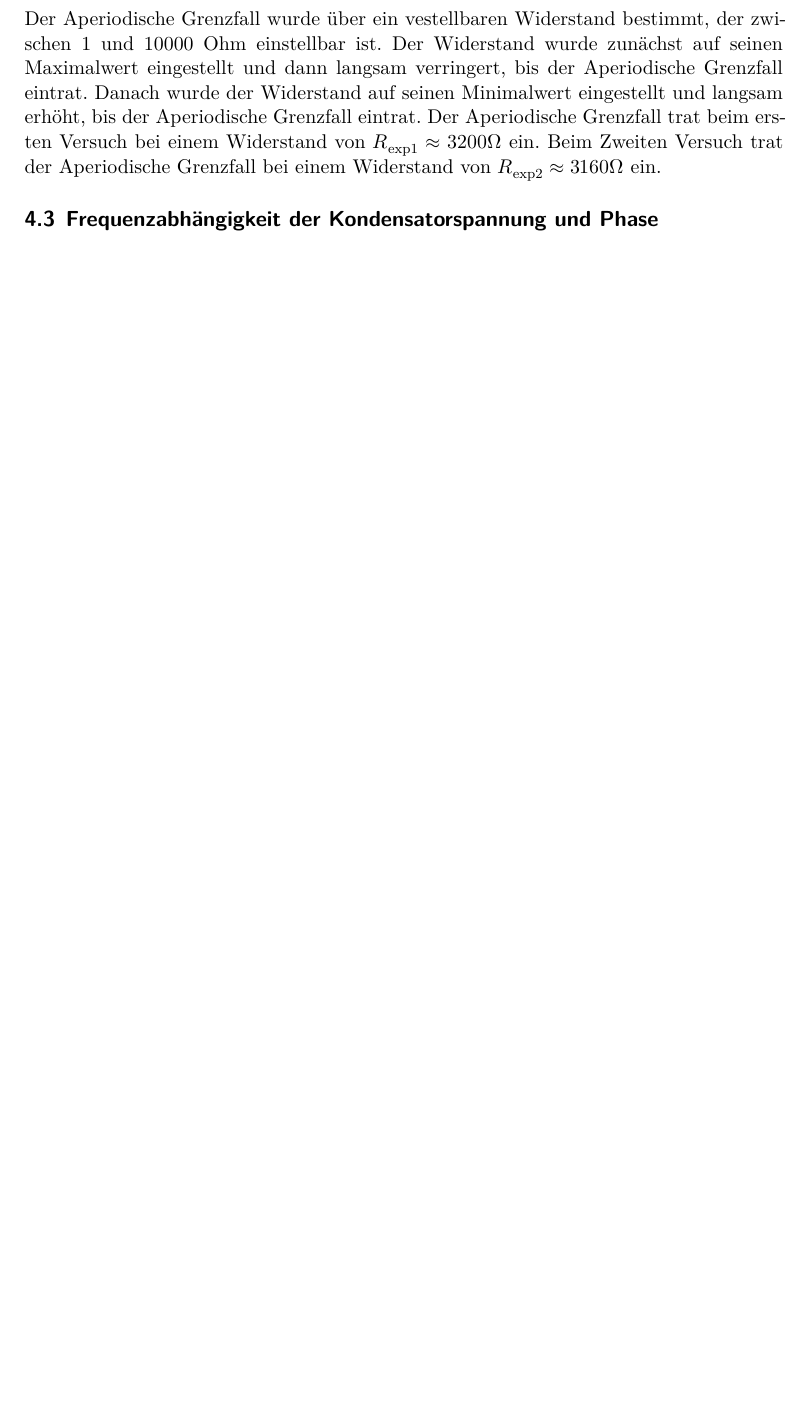
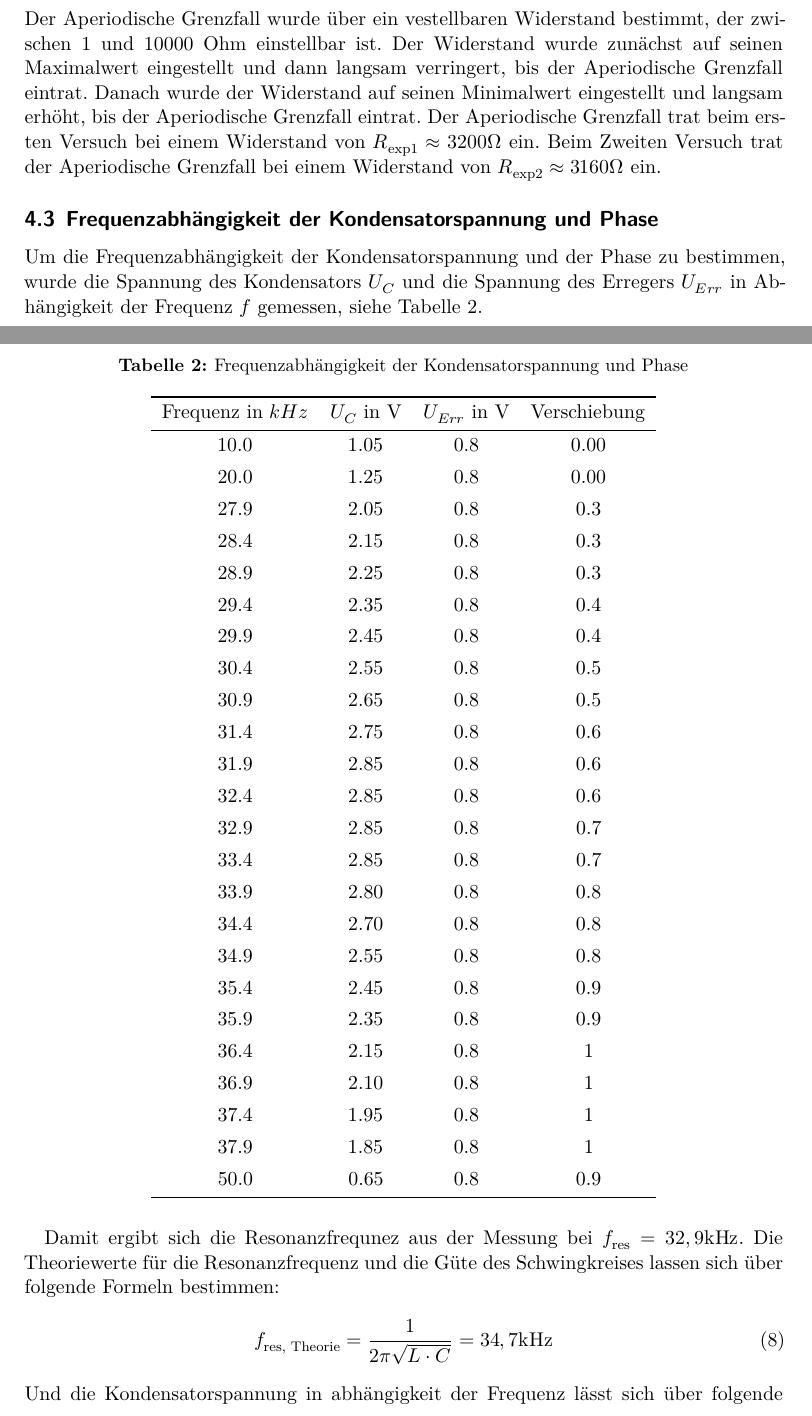
Before and after one commit to DavidLohberg/Grund_Praktikum, a LaTeX document (v354/v354.tex, which reads v354/auswertung.tex): part of page 8 of 8 before the commit and two parts of pages 8 and 9 of 11 after it, the two joined at a grey line, cut so that both start at the same text, the shorter picture padded with empty space. Compiled offline with XeLaTeX.

Commit message:
Frequenzabhängigkeit der Kondensatorspannung und Phase

```diff
--- a/v354/auswertung.tex
+++ b/v354/auswertung.tex
@@ -78,4 +78,46 @@ Der Aperiodische Grenzfall wurde über ein vestellbaren Widerstand bestimmt, der
 Der Aperiodische Grenzfall trat beim ersten Versuch bei einem Widerstand von $R_{\text{exp1}} \approx 3200 \mathrm{\Omega}$ ein.
 Beim Zweiten Versuch trat der Aperiodische Grenzfall bei einem Widerstand von $R_{\text{exp2}} \approx 3160 \mathrm{\Omega}$ ein.
 \subsection{Frequenzabhängigkeit der Kondensatorspannung und Phase}
-
+Um die Frequenzabhängigkeit der Kondensatorspannung und der Phase zu bestimmen,
+wurde die Spannung des Kondensators $U_C$ und die Spannung des Erregers $U_{Err}$ in Abhängigkeit der Frequenz $f$ gemessen, siehe Tabelle 2.
+\begin{table}[H]
+    \centering
+    \caption{Frequenzabhängigkeit der Kondensatorspannung und Phase}
+    \begin{tblr}{c c c c}
+    \toprule
+    Frequenz in $kHz$ & $U_C$ in V & $U_{Err}$ in V & Verschiebung \\
+    \midrule
+    10.0 & 1.05 & 0.8 & 0.00 \\
+    20.0 & 1.25 & 0.8 & 0.00 \\
+    27.9 & 2.05 & 0.8 & 0.3 \\
+    28.4 & 2.15 & 0.8 & 0.3 \\
+    28.9 & 2.25 & 0.8 & 0.3 \\
+    29.4 & 2.35 & 0.8 & 0.4 \\
+    29.9 & 2.45 & 0.8 & 0.4 \\
+    30.4 & 2.55 & 0.8 & 0.5 \\
+    30.9 & 2.65 & 0.8 & 0.5 \\
+    31.4 & 2.75 & 0.8 & 0.6 \\
+    31.9 & 2.85 & 0.8 & 0.6 \\
+    32.4 & 2.85 & 0.8 & 0.6 \\
+    32.9 & 2.85 & 0.8 & 0.7 \\
+    33.4 & 2.85 & 0.8 & 0.7 \\
+    33.9 & 2.80 & 0.8 & 0.8\\
+    34.4 & 2.70 & 0.8 & 0.8 \\
+    34.9 & 2.55 & 0.8 & 0.8 \\
+    35.4 & 2.45 & 0.8 & 0.9 \\
+    35.9 & 2.35 & 0.8 & 0.9 \\
+    36.4 & 2.15 & 0.8 & 1 \\
+    36.9 & 2.10 & 0.8 & 1\\
+    37.4 & 1.95 & 0.8 & 1 \\
+    37.9 & 1.85 & 0.8 & 1 \\
+    50.0 & 0.65 & 0.8 & 0.9 \\
+    \bottomrule
+    \end{tblr}
+\end{table}
+Damit ergibt sich die Resonanzfrequnez aus der Messung bei $f_{\text{res}} = 32,9 \mathrm{kHz}$.
+Die Theoriewerte für die Resonanzfrequenz und die Güte des Schwingkreises lassen sich über folgende Formeln bestimmen:
+\begin{equation}
+    f_{\text{res, Theorie}} = \frac{1}{2 \pi \sqrt{L \cdot C}} = 34,7 \mathrm{kHz}
+\end{equation}
+Und die Kondensatorspannung in abhängigkeit der Frequenz lässt sich über folgende Formel bestimmen:
+\begin{equation}
```
Also changed, not shown: v354/Arctan2.pdf, v354/Exp_Abfall.pdf, v354/Spannungsamplitude.pdf, v354/auswertung.tex (21 more changed lines), 1 other file.
